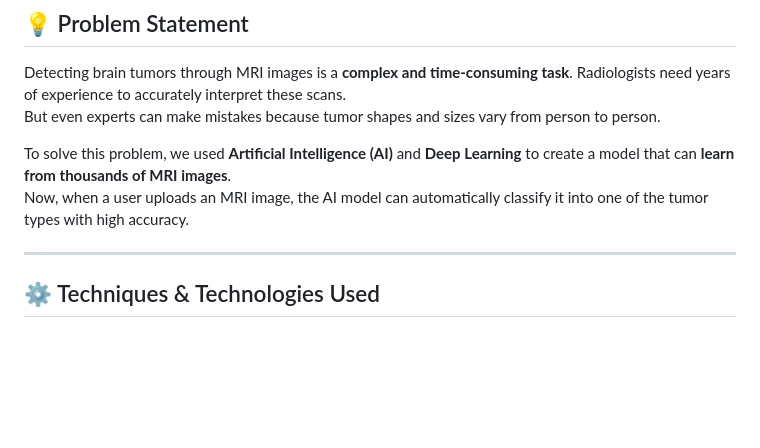
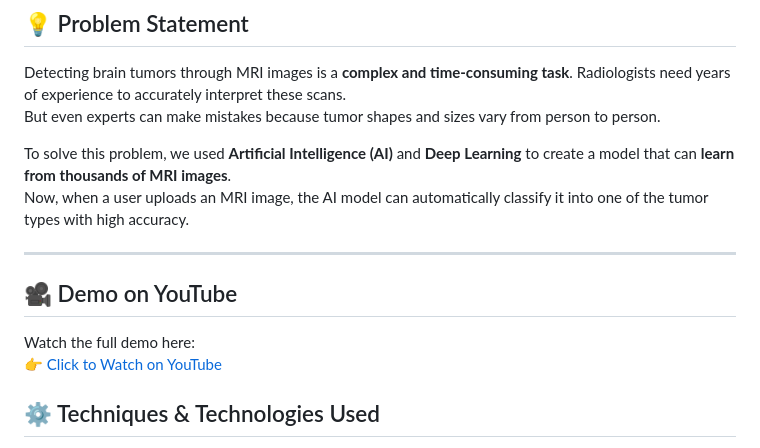
Before and after one commit to aliahmad552/brain_tumor_detection, a Markdown page: README.md, the part around the change. Drawn GitHub-style; blank space fills up the shorter version.

```diff
--- a/README.md
+++ b/README.md
@@ -26,6 +26,11 @@ To solve this problem, we used **Artificial Intelligence (AI)** and **Deep Learn
 Now, when a user uploads an MRI image, the AI model can automatically classify it into one of the tumor types with high accuracy.
 
 ---
+
+## 🎥 Demo on YouTube
+
+Watch the full demo here:
+👉 [Click to Watch on YouTube](https://youtu.be/EnqnCspj0W8)
 
 ## ⚙️ Techniques & Technologies Used
 
```
